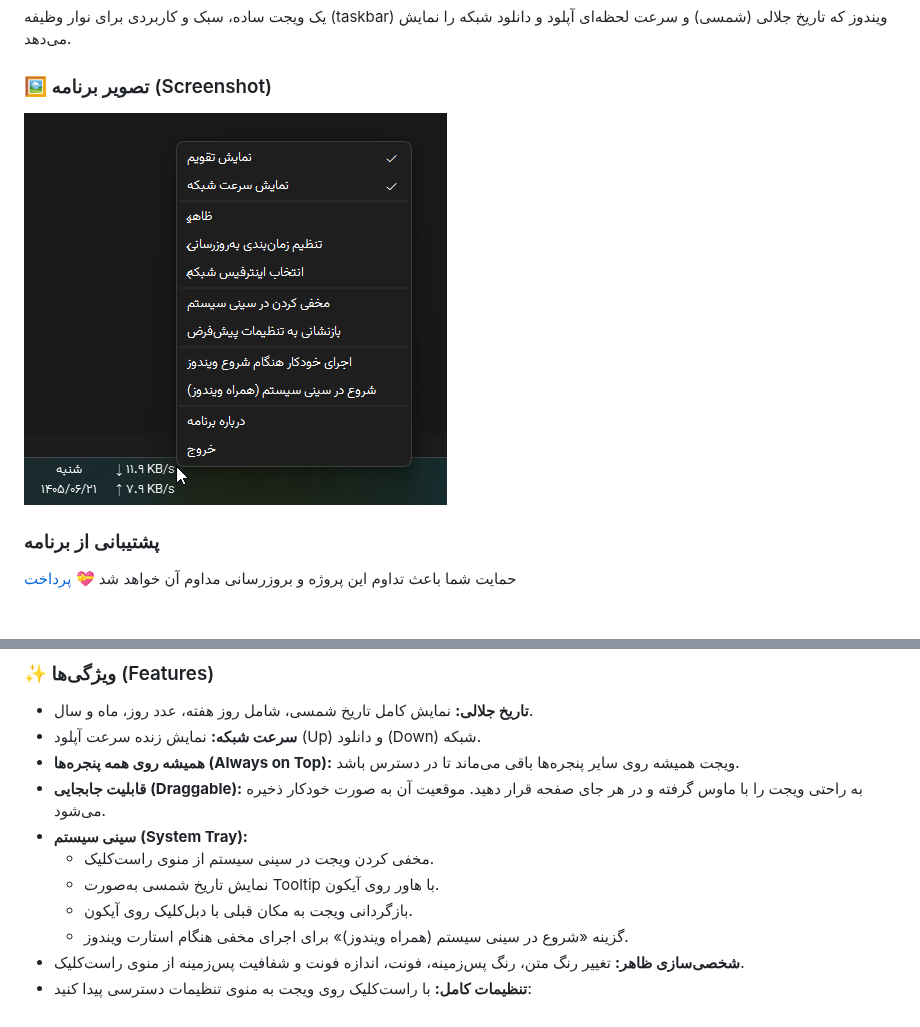
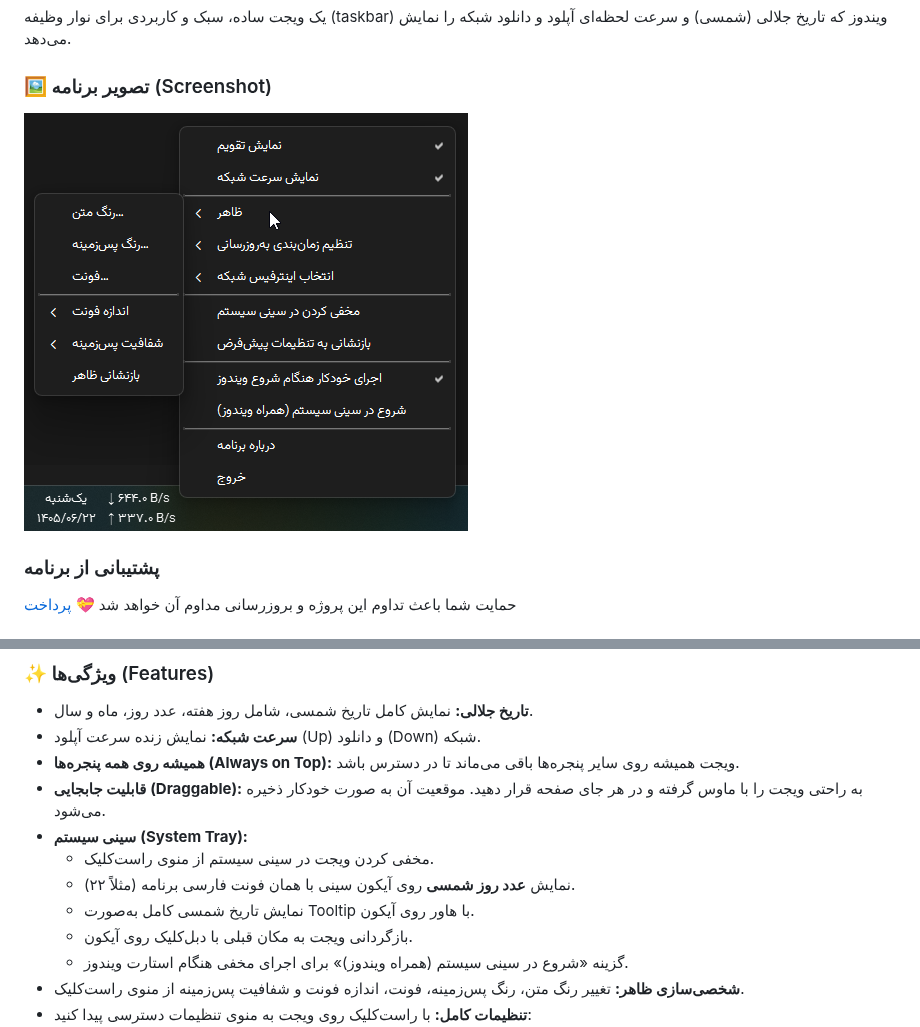
Before and after one commit to nekooee/PersianCalendarAndNetSpeed, a Markdown page: README.md, 2 parts joined by grey strips. Drawn GitHub-style; pictures changed too: assets/screenshot.png.

```diff
--- a/README.md
+++ b/README.md
@@ -29,7 +29,8 @@
     <li><strong>سینی سیستم (System Tray):</strong>
         <ul>
             <li>مخفی کردن ویجت در سینی سیستم از منوی راست‌کلیک.</li>
-            <li>نمایش تاریخ شمسی به‌صورت Tooltip با هاور روی آیکون.</li>
+            <li>نمایش <strong>عدد روز شمسی</strong> روی آیکون سینی با همان فونت فارسی برنامه (مثلاً ۲۲).</li>
+            <li>نمایش تاریخ شمسی کامل به‌صورت Tooltip با هاور روی آیکون.</li>
             <li>بازگردانی ویجت به مکان قبلی با دبل‌کلیک روی آیکون.</li>
             <li>گزینه «شروع در سینی سیستم (همراه ویندوز)» برای اجرای مخفی هنگام استارت ویندوز.</li>
         </ul>
```
Also changed, not shown: 2 other files.
